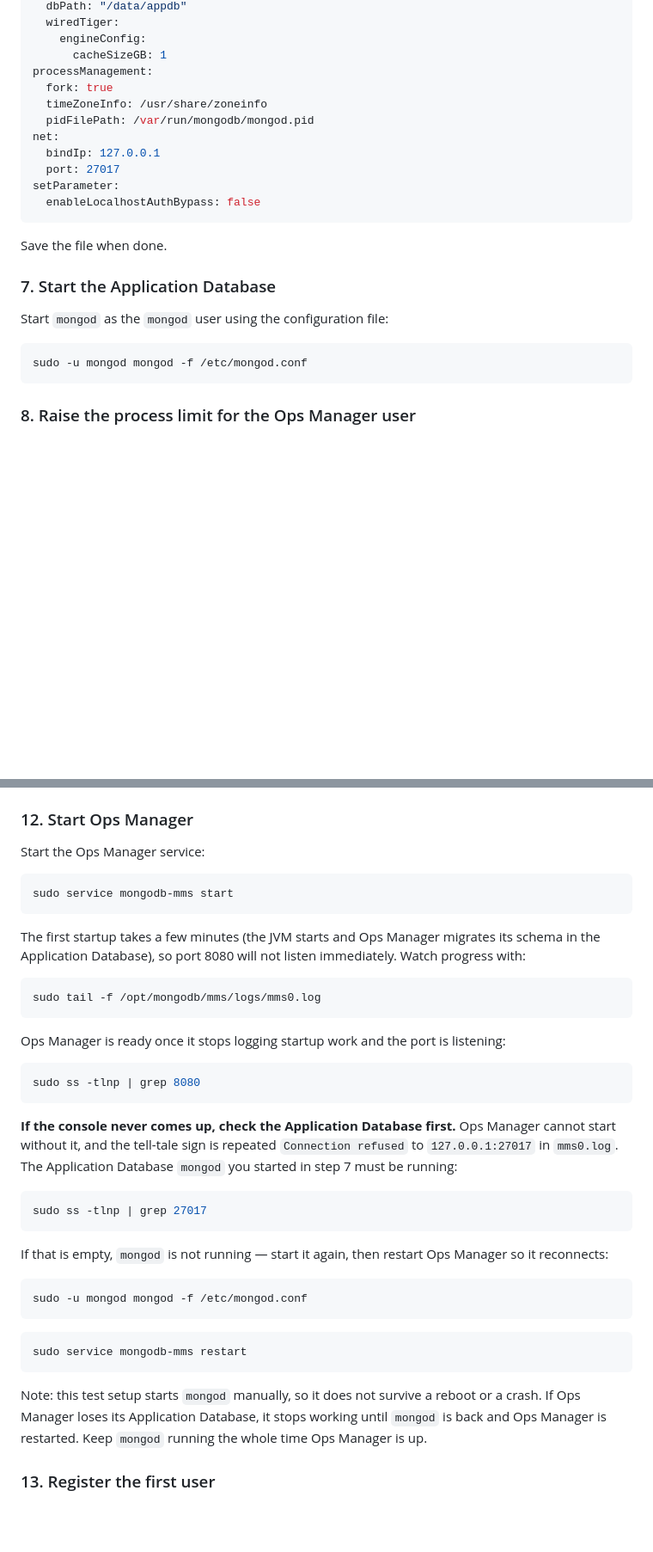
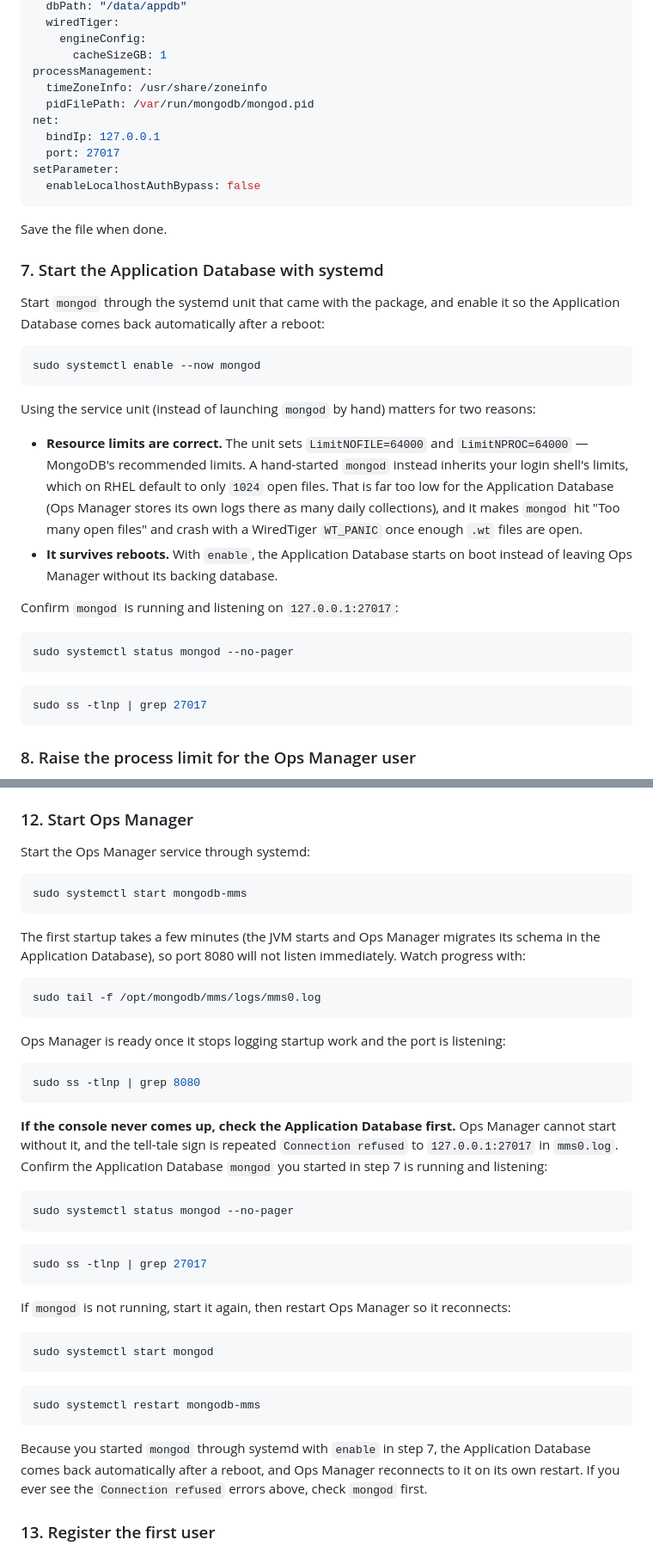
Before and after one commit to rizasaputra/mongodb-ops-manager-guides, a Markdown page: 00-install-ops-manager.md, 2 parts joined by grey strips. Shown at 86% size. GitHub-like rendering; blank space fills up the shorter version.

Commit message:
fix: nofile limit on installation

````diff
--- a/00-install-ops-manager.md
+++ b/00-install-ops-manager.md
@@ -223,7 +238,6 @@ storage:
     engineConfig:
       cacheSizeGB: 1
 processManagement:
-  fork: true
   timeZoneInfo: /usr/share/zoneinfo
   pidFilePath: /var/run/mongodb/mongod.pid
 net:
@@ -235,12 +249,34 @@ setParameter:
 
 Save the file when done.
 
-### 7. Start the Application Database
+### 7. Start the Application Database with systemd
 
-Start `mongod` as the `mongod` user using the configuration file:
+Start `mongod` through the systemd unit that came with the package, and enable it so the
+Application Database comes back automatically after a reboot:
 
 ```bash
-sudo -u mongod mongod -f /etc/mongod.conf
+sudo systemctl enable --now mongod
+```
+
+Using the service unit (instead of launching `mongod` by hand) matters for two reasons:
+
+- **Resource limits are correct.** The unit sets `LimitNOFILE=64000` and
+  `LimitNPROC=64000` — MongoDB's recommended limits. A hand-started `mongod` instead
+  inherits your login shell's limits, which on RHEL default to only `1024` open files.
+  That is far too low for the Application Database (Ops Manager stores its own logs there
+  as many daily collections), and it makes `mongod` hit "Too many open files" and crash
+  with a WiredTiger `WT_PANIC` once enough `.wt` files are open.
+- **It survives reboots.** With `enable`, the Application Database starts on boot instead
+  of leaving Ops Manager without its backing database.
+
+Confirm `mongod` is running and listening on `127.0.0.1:27017`:
+
+```bash
+sudo systemctl status mongod --no-pager
+```
+
+```bash
+sudo ss -tlnp | grep 27017
 ```
 
 ### 8. Raise the process limit for the Ops Manager user
@@ -354,10 +390,10 @@ This installs Ops Manager under `/opt/mongodb/mms/`, creates the `mongodb-mms` s
 
 ### 12. Start Ops Manager
 
-Start the Ops Manager service:
+Start the Ops Manager service through systemd:
 
 ```bash
-sudo service mongodb-mms start
+sudo systemctl start mongodb-mms
 ```
 
 The first startup takes a few minutes (the JVM starts and Ops Manager migrates its
@@ -376,27 +412,30 @@ sudo ss -tlnp | grep 8080
 
 **If the console never comes up, check the Application Database first.** Ops Manager
 cannot start without it, and the tell-tale sign is repeated `Connection refused` to
-`127.0.0.1:27017` in `mms0.log`. The Application Database `mongod` you started in step 7
-must be running:
+`127.0.0.1:27017` in `mms0.log`. Confirm the Application Database `mongod` you started in
+step 7 is running and listening:
+
+```bash
+sudo systemctl status mongod --no-pager
+```
 
 ```bash
 sudo ss -tlnp | grep 27017
 ```
 
-If that is empty, `mongod` is not running — start it again, then restart Ops Manager so
-it reconnects:
+If `mongod` is not running, start it again, then restart Ops Manager so it reconnects:
 
 ```bash
-sudo -u mongod mongod -f /etc/mongod.conf
+sudo systemctl start mongod
 ```
 
 ```bash
-sudo service mongodb-mms restart
+sudo systemctl restart mongodb-mms
 ```
 
-Note: this test setup starts `mongod` manually, so it does not survive a reboot or a
-crash. If Ops Manager loses its Application Database, it stops working until `mongod` is
-back and Ops Manager is restarted. Keep `mongod` running the whole time Ops Manager is up.
+Because you started `mongod` through systemd with `enable` in step 7, the Application
+Database comes back automatically after a reboot, and Ops Manager reconnects to it on its
+own restart. If you ever see the `Connection refused` errors above, check `mongod` first.
 
 ### 13. Register the first user
 
````
Also changed, not shown: other parts of 00-install-ops-manager.md (+44 -7 lines), 60-uninstall-ops-manager.md (+8 -2 lines).
